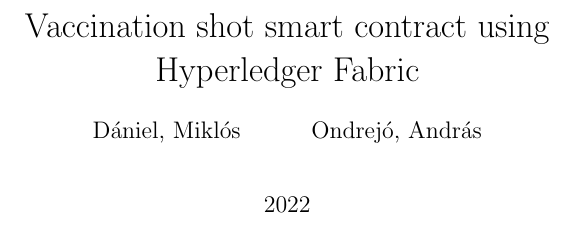
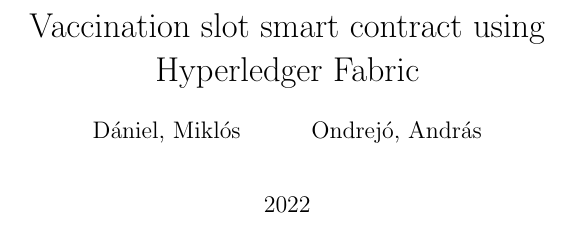
Before and after one commit to perryd01/vaccination-slot, a LaTeX document (doc/spec.tex, which reads doc/title.tex): part of page 1 of 7, cut so that both start at the same text. Compiled offline with pdfLaTeX; a LaTeX package or settings file that is missing is left out.

Commit message:
fix type in title

```diff
--- a/doc/title.tex
+++ b/doc/title.tex
@@ -20,5 +20,5 @@
   }{}
 }
 
-\title{Vaccination shot smart contract using Hyperledger Fabric}
+\title{Vaccination slot smart contract using Hyperledger Fabric}
 \date{2022}
```
